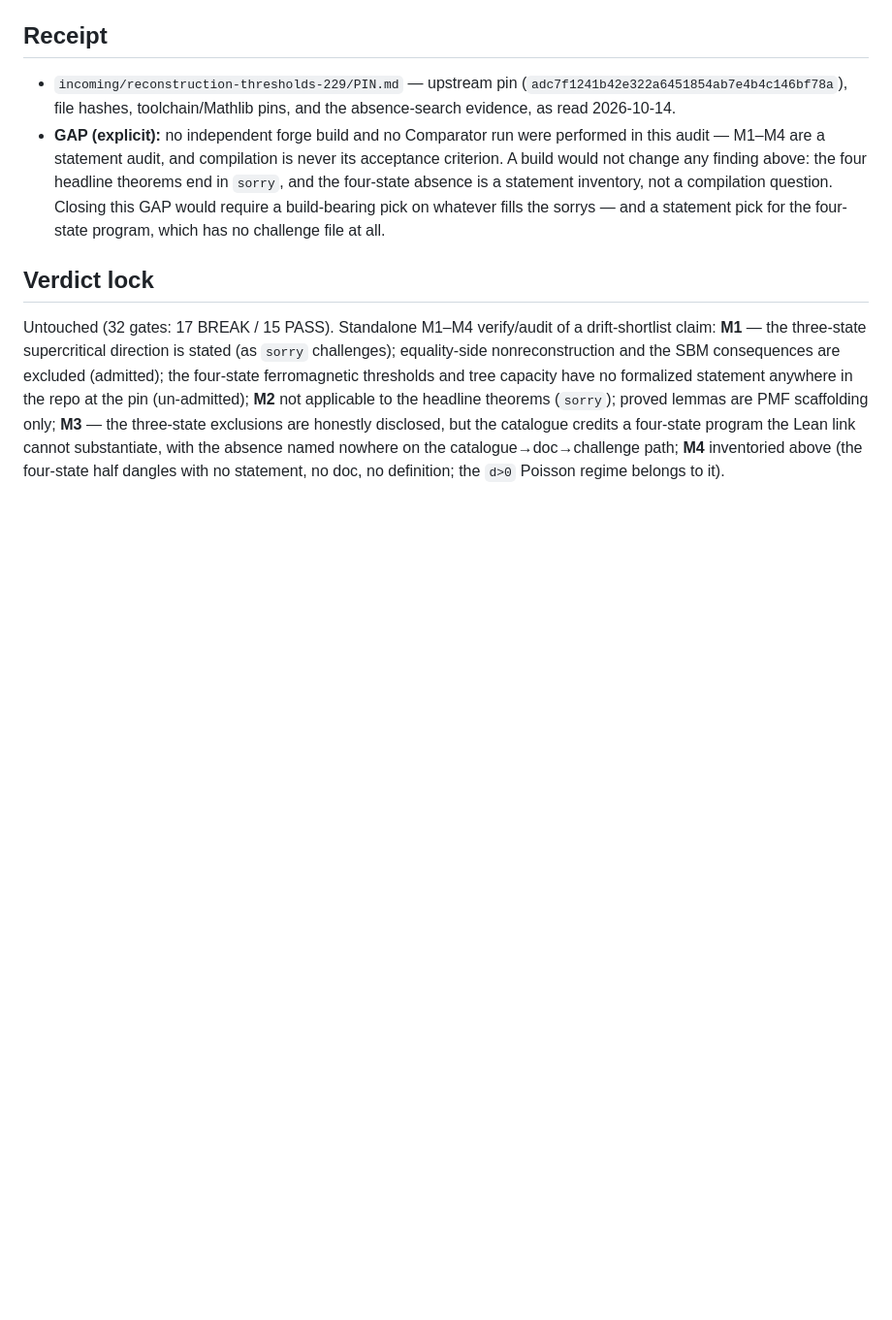
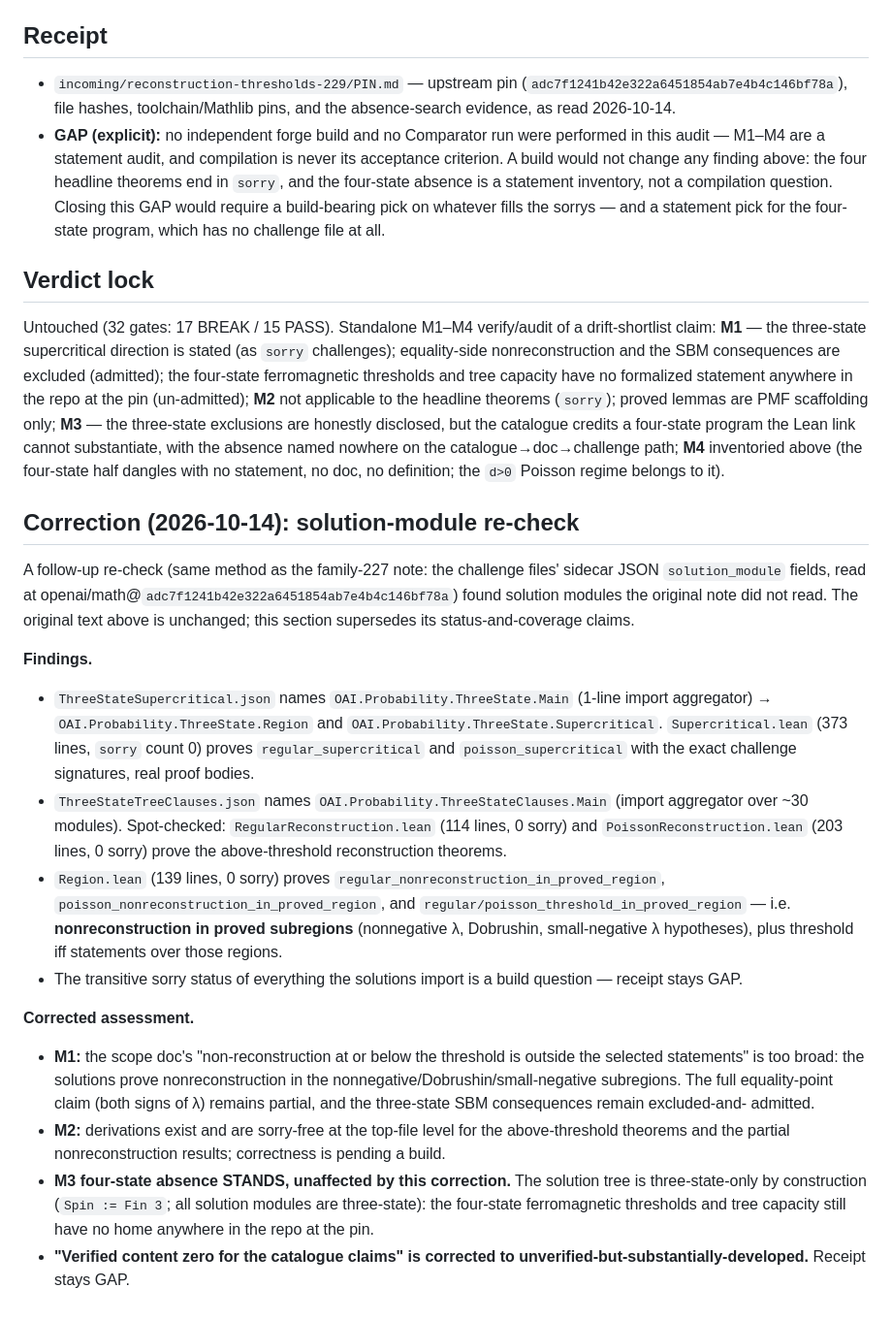
Before and after one commit to chokmah-me/fragile-proof-audit, a Markdown page: docs/audits/reconstruction-thresholds.md, the part around the change. Shown at 97% size. Drawn GitHub-style; blank space fills up the shorter version.

Commit message:
Correction: family 229 solution-module re-check

```diff
--- a/docs/audits/reconstruction-thresholds.md
+++ b/docs/audits/reconstruction-thresholds.md
@@ -320,3 +320,57 @@ substantiate, with the absence named nowhere on the
 catalogue→doc→challenge path; **M4** inventoried above (the
 four-state half dangles with no statement, no doc, no
 definition; the `d>0` Poisson regime belongs to it).
+
+## Correction (2026-10-14): solution-module re-check
+
+A follow-up re-check (same method as the family-227 note: the
+challenge files' sidecar JSON `solution_module` fields, read at
+openai/math@`adc7f1241b42e322a6451854ab7e4b4c146bf78a`)
+found solution modules the original note did not read. The
+original text above is unchanged; this section supersedes its
+status-and-coverage claims.
+
+**Findings.**
+- `ThreeStateSupercritical.json` names
+  `OAI.Probability.ThreeState.Main` (1-line import aggregator)
+  → `OAI.Probability.ThreeState.Region` and
+  `OAI.Probability.ThreeState.Supercritical`.
+  `Supercritical.lean` (373 lines, `sorry` count 0) proves
+  `regular_supercritical` and `poisson_supercritical` with the
+  exact challenge signatures, real proof bodies.
+- `ThreeStateTreeClauses.json` names
+  `OAI.Probability.ThreeStateClauses.Main` (import aggregator
+  over ~30 modules). Spot-checked: `RegularReconstruction.lean`
+  (114 lines, 0 sorry) and `PoissonReconstruction.lean`
+  (203 lines, 0 sorry) prove the above-threshold reconstruction
+  theorems.
+- `Region.lean` (139 lines, 0 sorry) proves
+  `regular_nonreconstruction_in_proved_region`,
+  `poisson_nonreconstruction_in_proved_region`, and
+  `regular/poisson_threshold_in_proved_region` — i.e.
+  **nonreconstruction in proved subregions** (nonnegative λ,
+  Dobrushin, small-negative λ hypotheses), plus threshold iff
+  statements over those regions.
+- The transitive sorry status of everything the solutions
+  import is a build question — receipt stays GAP.
+
+**Corrected assessment.**
+- **M1:** the scope doc's "non-reconstruction at or below the
+  threshold is outside the selected statements" is too broad:
+  the solutions prove nonreconstruction in the
+  nonnegative/Dobrushin/small-negative subregions. The
+  full equality-point claim (both signs of λ) remains partial,
+  and the three-state SBM consequences remain excluded-and-
+  admitted.
+- **M2:** derivations exist and are sorry-free at the top-file
+  level for the above-threshold theorems and the partial
+  nonreconstruction results; correctness is pending a build.
+- **M3 four-state absence STANDS, unaffected by this
+  correction.** The solution tree is three-state-only by
+  construction (`Spin := Fin 3`; all solution modules are
+  three-state): the four-state ferromagnetic thresholds and
+  tree capacity still have no home anywhere in the repo at
+  the pin.
+- **"Verified content zero for the catalogue claims" is
+  corrected to unverified-but-substantially-developed.**
+  Receipt stays GAP.
```
